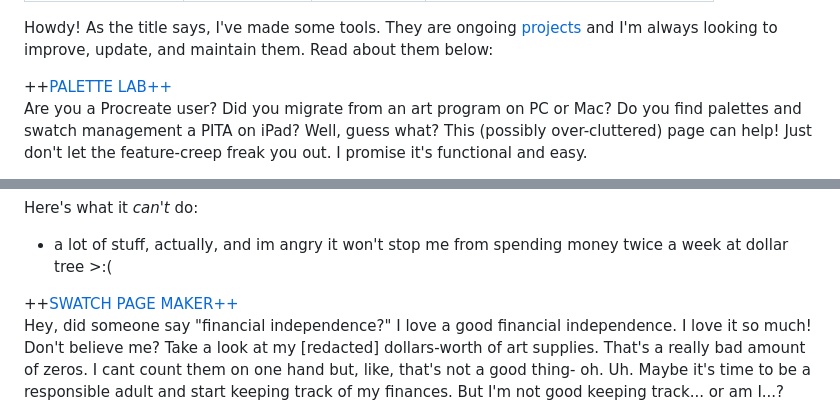
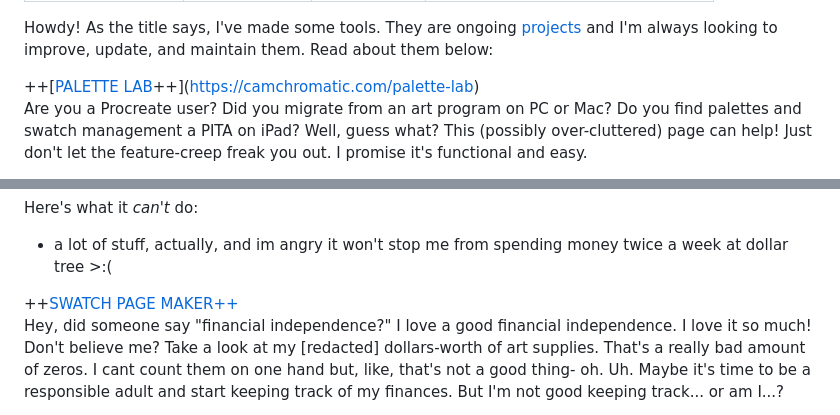
Before and after one commit to camchromatic/camchromatic, a Markdown page: content/blog/made-some-tools.md, 2 parts joined by grey strips. Rendered like a GitHub page.

Commit message:
Update content/blog/made-some-tools.md (via Pages CMS)

```diff
--- a/content/blog/made-some-tools.md
+++ b/content/blog/made-some-tools.md
@@ -6,7 +6,7 @@ cover: /media/doodle-202611040358.png
 ---
 Howdy! As the title says, I've made some tools. They are ongoing [projects](https://camchromatic.com/projects) and I'm always looking to improve, update, and maintain them. Read about them below:
 
-++[PALETTE LAB++](https://camchromatic.com/palette-lab)
+++[[PALETTE LAB](https://camchromatic.com/palette-lab/)++]([https://camchromatic.com/palette-lab](https://camchromatic.com/palette-lab))
 Are you a Procreate user? Did you migrate from an art program on PC or Mac? Do you find palettes and swatch management a PITA on iPad? Well, guess what? This (possibly over-cluttered) page can help! Just don't let the feature-creep freak you out. I promise it's functional and easy.
 
 Something tells me I may be in the minority, but I have a hard time playing around with swatches and palettes on an iPad-exclusive program. I am indeed a desktop artist, and using a stylus on a small screen to organize my already-limited workspace may sound ridiculous (because, y'know, "tablet?" actually I've never had a display tablet maybe that's why) but it's 100% true and I highly dislike it. Double tab this, hold that, don't drag this too far over there, quickly swipe over here, go shopping at Dollar Tree because you want to express a little financial independence as a treat, pinch your fingers and hold in this particular manner, appreciate colors in an image and get angry you can't easily get right into making art- ugh. I just don't like it. So I made this tool to help me make really cool palettes I may never use.
@@ -26,7 +26,7 @@ Here's what it *can't* do:
 
 - a lot of stuff, actually, and im angry it won't stop me from spending money twice a week at dollar tree >:(
 
-++[SWATCH PAGE MAKER++](https://camchromatic.com/swatch-page-maker/)
+++[SWATCH PAGE MAKER++]([https://camchromatic.com/swatch-page-maker/](https://camchromatic.com/swatch-page-maker/))
 Hey, did someone say "financial independence?" I love a good financial independence. I love it so much! Don't believe me? Take a look at my [redacted] dollars-worth of art supplies. That's a really bad amount of zeros. I cant count them on one hand but, like, that's not a good thing- oh. Uh. Maybe it's time to be a responsible adult and start keeping track of my finances. But I'm not good keeping track... or am I...?
 
 My greed may sicken you, but know this; swatching your new Ohuhu Honolulus that you bought just weeks after your... new... Copic Ciaos- uh... all 3 main sets- doesn't have to be as exhausting as it sounds! I promise. All you need (and should have) is 8.5 x 11 in. cardstock and black printer ink.
```
